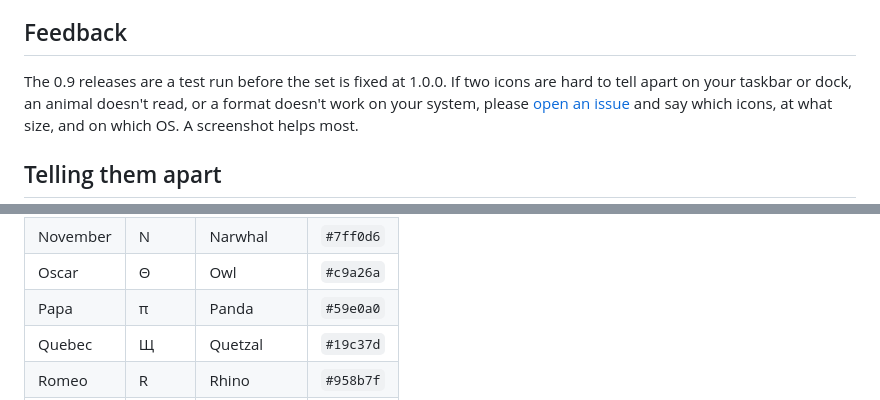
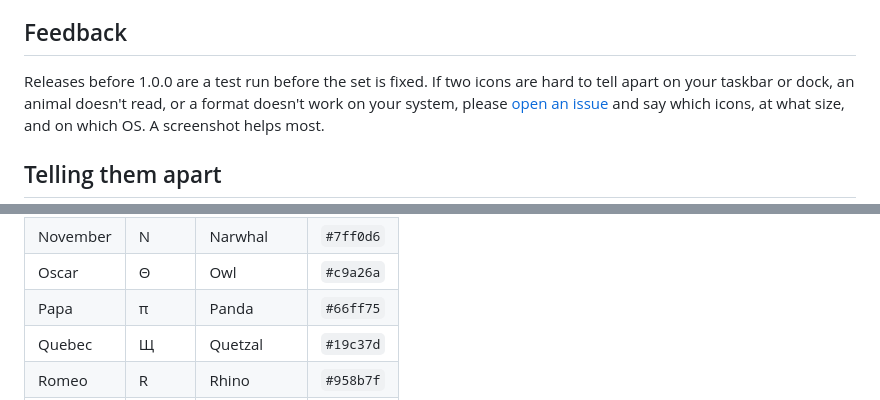
Before and after one commit to Jm6CnDDXBwFTakS/taskbar-zoo, a Markdown page: README.md, 2 parts joined by grey strips. Drawn GitHub-style.

```diff
--- a/README.md
+++ b/README.md
@@ -15,7 +15,7 @@ No build needed. What changed in each version is in [CHANGELOG.md](CHANGELOG.md)
 
 ## Feedback
 
-The 0.9 releases are a test run before the set is fixed at 1.0.0. If two icons are hard to tell
+Releases before 1.0.0 are a test run before the set is fixed. If two icons are hard to tell
 apart on your taskbar or dock, an animal doesn't read, or a format doesn't work on your system,
 please [open an issue](../../issues) and say which icons, at what size, and on which OS. A
 screenshot helps most.
@@ -59,7 +59,7 @@ all differ clearly in colour.
 | Mike | μ | Moth | `#ffe04a` |
 | November | N | Narwhal | `#7ff0d6` |
 | Oscar | Θ | Owl | `#c9a26a` |
-| Papa | π | Panda | `#59e0a0` |
+| Papa | π | Panda | `#66ff75` |
 | Quebec | Щ | Quetzal | `#19c37d` |
 | Romeo | R | Rhino | `#958b7f` |
 | Sierra | ς | Shark | `#4fc0ff` |
```
Also changed, not shown: CHANGELOG.md (+7 -0 lines), CLAUDE.md (+3 -1 lines), previews/full-set-dark.png, previews/full-set-light.png, 4 other files.
